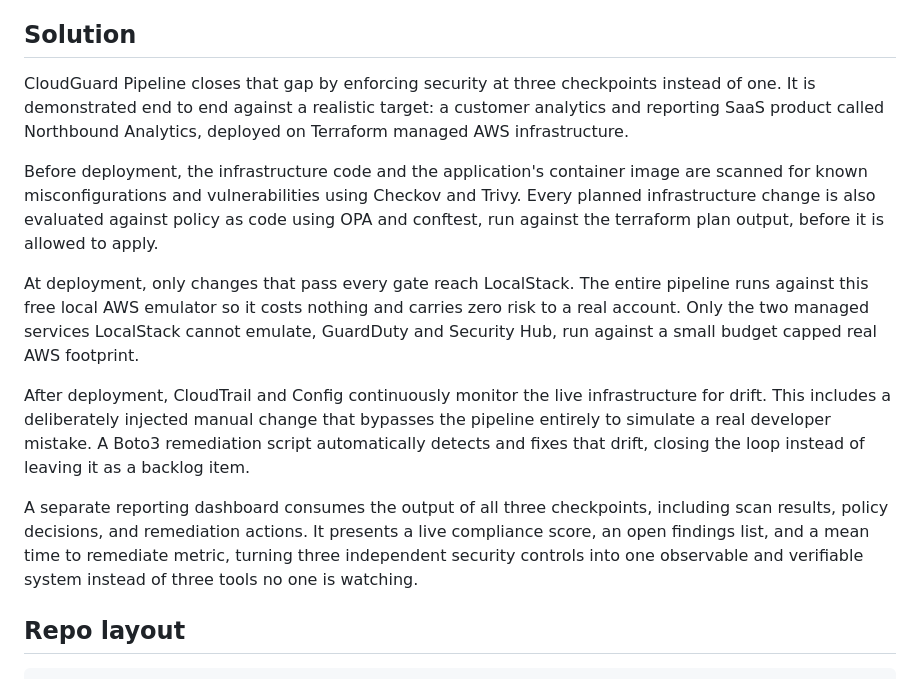
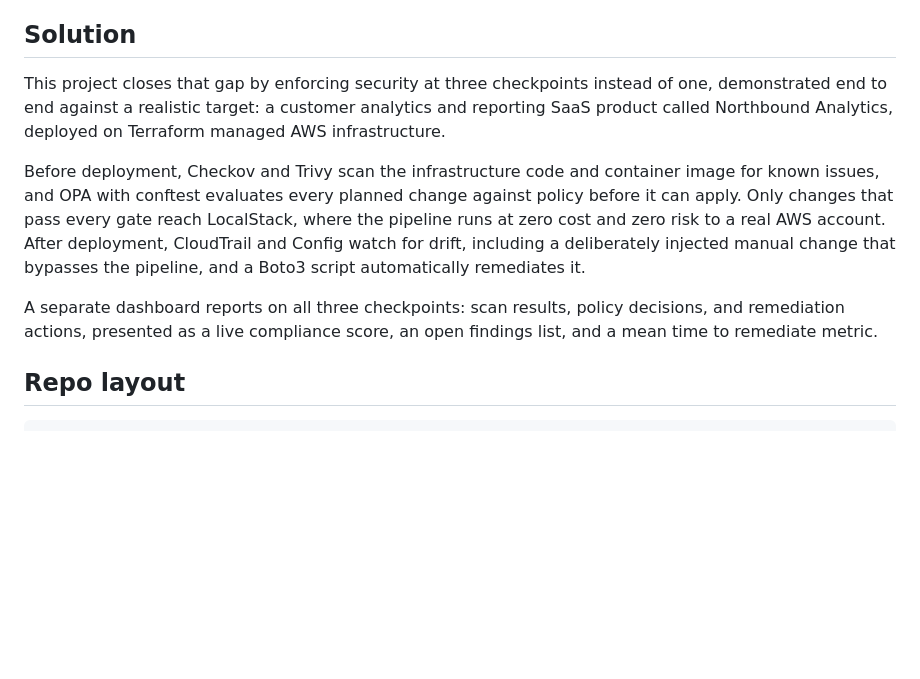
Before and after one commit to Enzoo000/Cloudguard-Pipeline, a Markdown page: README.md, the part around one of its changes. GitHub-like rendering; blank space fills up the shorter version.

Commit message:
Update README title and tighten Solution section
Rename project heading to reflect the finalized title, drop the old
project name from prose, and trim the Solution section from four
paragraphs to three.

```diff
--- a/README.md
+++ b/README.md
@@ -25,35 +24,22 @@ beyond a teammate glancing at a pull request.
 
 ## Solution
 
-CloudGuard Pipeline closes that gap by enforcing security at three
-checkpoints instead of one. It is demonstrated end to end against a
-realistic target: a customer analytics and reporting SaaS product called
-Northbound Analytics, deployed on Terraform managed AWS infrastructure.
+This project closes that gap by enforcing security at three checkpoints
+instead of one, demonstrated end to end against a realistic target: a
+customer analytics and reporting SaaS product called Northbound Analytics,
+deployed on Terraform managed AWS infrastructure.
 
-Before deployment, the infrastructure code and the application's container
-image are scanned for known misconfigurations and vulnerabilities using
-Checkov and Trivy. Every planned infrastructure change is also evaluated
-against policy as code using OPA and conftest, run against the terraform
-plan output, before it is allowed to apply.
+Before deployment, Checkov and Trivy scan the infrastructure code and
+container image for known issues, and OPA with conftest evaluates every
+planned change against policy before it can apply. Only changes that pass
+every gate reach LocalStack, where the pipeline runs at zero cost and zero
+risk to a real AWS account. After deployment, CloudTrail and Config watch
+for drift, including a deliberately injected manual change that bypasses
+the pipeline, and a Boto3 script automatically remediates it.
 
-At deployment, only changes that pass every gate reach LocalStack. The
-entire pipeline runs against this free local AWS emulator so it costs
-nothing and carries zero risk to a real account. Only the two managed
-services LocalStack cannot emulate, GuardDuty and Security Hub, run against
-a small budget capped real AWS footprint.
-
-After deployment, CloudTrail and Config continuously monitor the live
-infrastructure for drift. This includes a deliberately injected manual
-change that bypasses the pipeline entirely to simulate a real developer
-mistake. A Boto3 remediation script automatically detects and fixes that
-drift, closing the loop instead of leaving it as a backlog item.
-
-A separate reporting dashboard consumes the output of all three
-checkpoints, including scan results, policy decisions, and remediation
-actions. It presents a live compliance score, an open findings list, and a
-mean time to remediate metric, turning three independent security controls
-into one observable and verifiable system instead of three tools no one is
-watching.
+A separate dashboard reports on all three checkpoints: scan results,
+policy decisions, and remediation actions, presented as a live compliance
+score, an open findings list, and a mean time to remediate metric.
 
 ## Repo layout
 
```
Also changed, not shown: other parts of README.md (+0 -1 lines).
